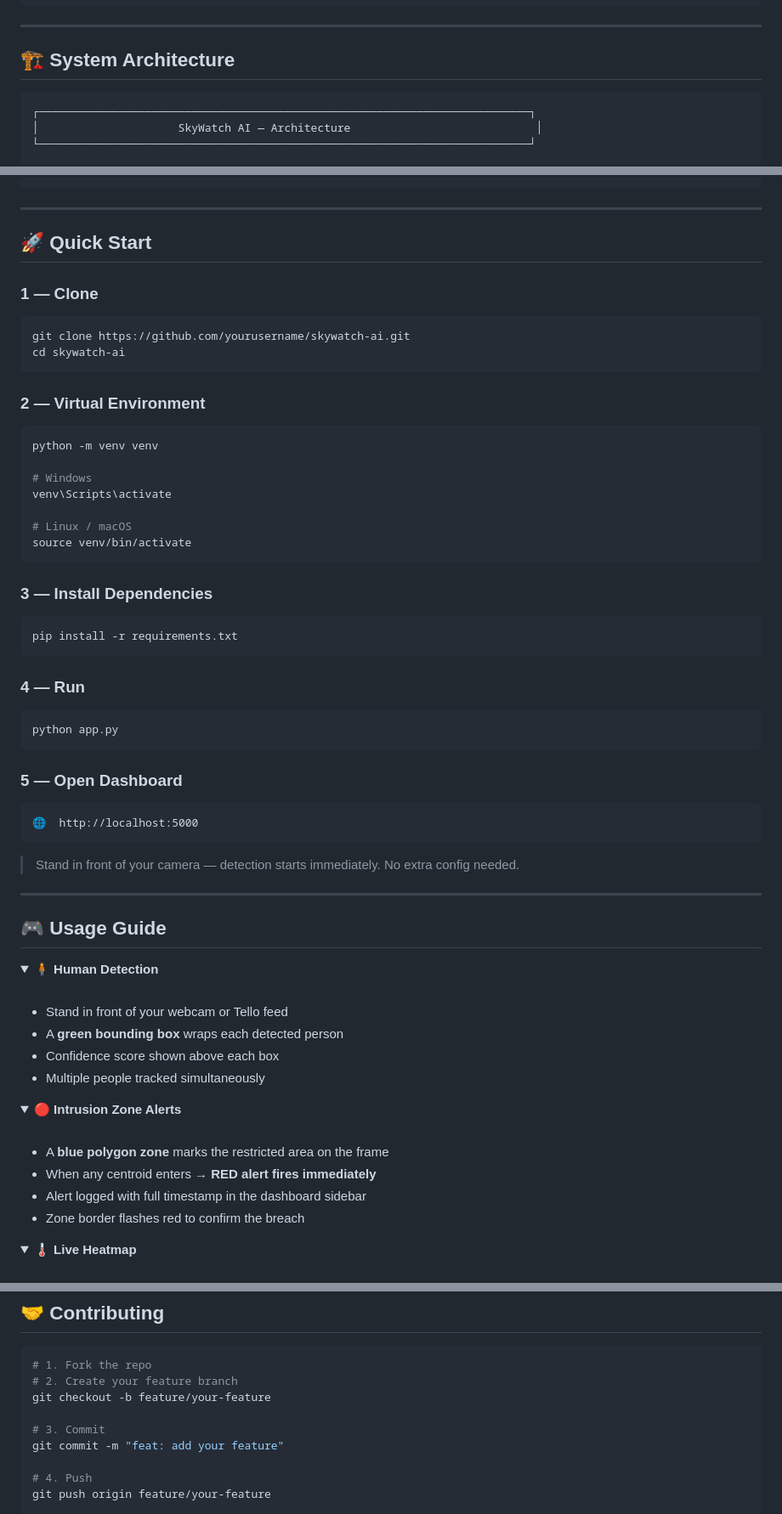
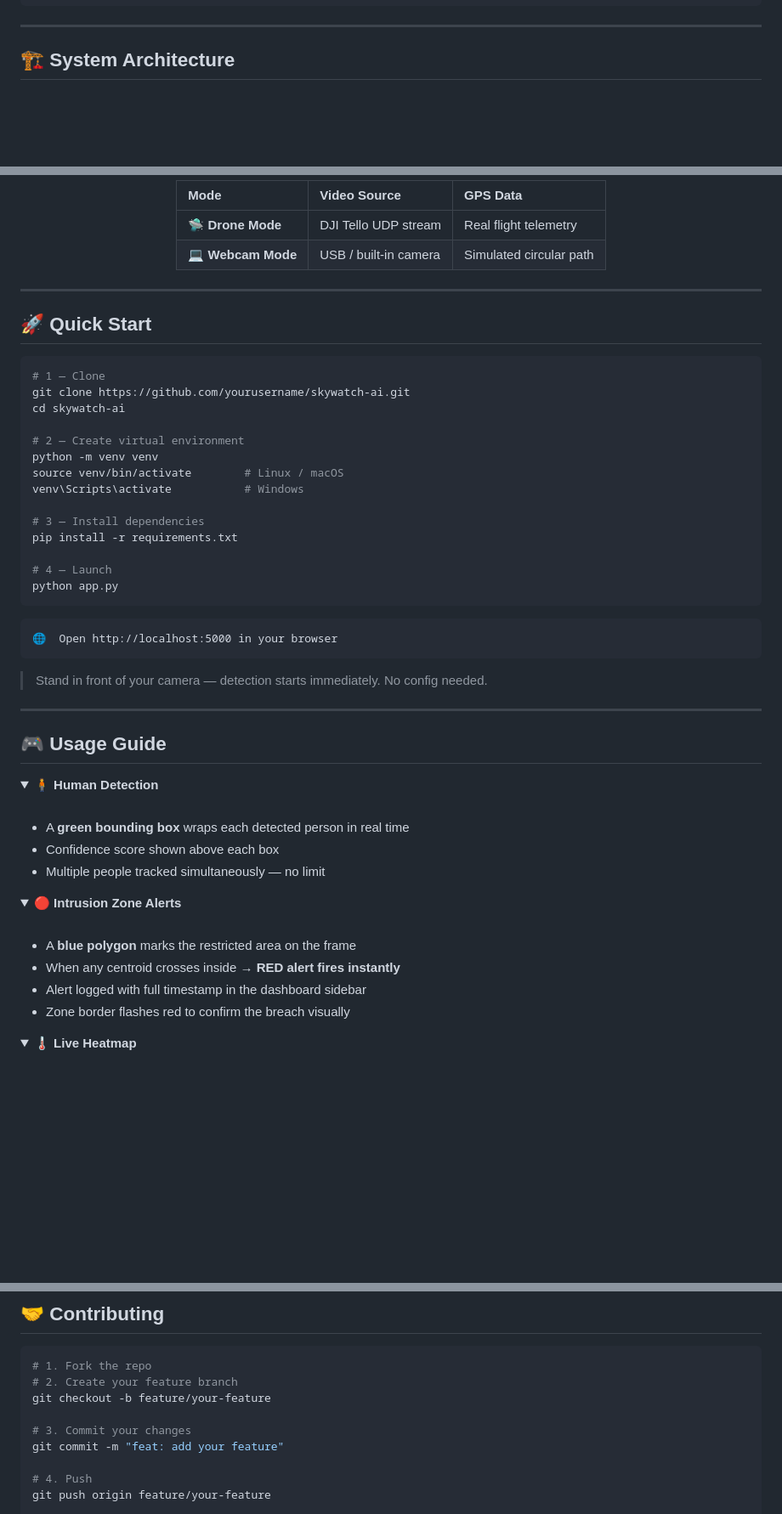
Before and after one commit to LuthandoCandlovu/SmartDroneSurveillance, a Markdown page: README.md, 3 parts joined by grey strips. Shown at 85% size. GitHub-like rendering; folded sections open; blank space fills up the shorter version.

````diff
--- a/README.md
+++ b/README.md
@@ -109,8 +116,5 @@
 
 ## 🏗️ System Architecture
 
-```
-┌──────────────────────────────────────────────────────────────────────────┐
-│                     SkyWatch AI — Architecture                            │
-└──────────────────────────────────────────────────────────────────────────┘
+<div align="center">
 
@@ -190,47 +236,42 @@
 ```
+
+<br/>
+
+<div align="center">
+
+| Mode | Video Source | GPS Data |
+|:---|:---|:---|
+| 🛸 **Drone Mode** | DJI Tello UDP stream | Real flight telemetry |
+| 💻 **Webcam Mode** | USB / built-in camera | Simulated circular path |
+
+</div>
 
 ---
 
 ## 🚀 Quick Start
 
-### 1 — Clone
-
 ```bash
+# 1 — Clone
 git clone https://github.com/yourusername/skywatch-ai.git
 cd skywatch-ai
-```
 
-### 2 — Virtual Environment
+# 2 — Create virtual environment
+python -m venv venv
+source venv/bin/activate        # Linux / macOS
+venv\Scripts\activate           # Windows
 
-```bash
-python -m venv venv
+# 3 — Install dependencies
+pip install -r requirements.txt
 
-# Windows
-venv\Scripts\activate
-
-# Linux / macOS
-source venv/bin/activate
-```
-
-### 3 — Install Dependencies
-
-```bash
-pip install -r requirements.txt
-```
-
-### 4 — Run
-
-```bash
+# 4 — Launch
 python app.py
 ```
 
-### 5 — Open Dashboard
-
 ```
-🌐  http://localhost:5000
+🌐  Open http://localhost:5000 in your browser
 ```
 
-> Stand in front of your camera — detection starts immediately. No extra config needed.
+> Stand in front of your camera — detection starts immediately. No config needed.
 
 ---
 
@@ -240,10 +281,9 @@ python app.py
 <summary><b>🧍 Human Detection</b></summary>
 <br/>
 
-- Stand in front of your webcam or Tello feed
-- A **green bounding box** wraps each detected person
+- A **green bounding box** wraps each detected person in real time
 - Confidence score shown above each box
-- Multiple people tracked simultaneously
+- Multiple people tracked simultaneously — no limit
 
 </details>
 
@@ -251,10 +291,10 @@ python app.py
 <summary><b>🔴 Intrusion Zone Alerts</b></summary>
 <br/>
 
-- A **blue polygon zone** marks the restricted area on the frame
-- When any centroid enters → **RED alert fires immediately**
+- A **blue polygon** marks the restricted area on the frame
+- When any centroid crosses inside → **RED alert fires instantly**
 - Alert logged with full timestamp in the dashboard sidebar
-- Zone border flashes red to confirm the breach
+- Zone border flashes red to confirm the breach visually
 
 </details>
 
@@ -409,7 +415,7 @@ COMING SOON ──────────────────────
 # 2. Create your feature branch
 git checkout -b feature/your-feature
 
-# 3. Commit
+# 3. Commit your changes
 git commit -m "feat: add your feature"
 
 # 4. Push
````
Also changed, not shown: other parts of README.md (+160 -149 lines).
